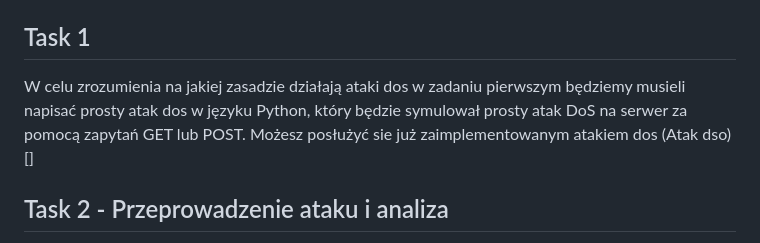
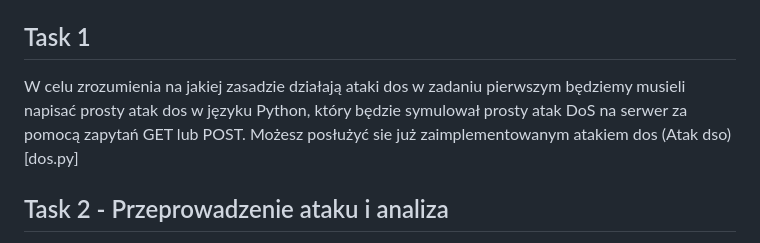
Before and after one commit to Nemezjusz/DDoS, a Markdown page: README.md, the part around the change. Rendered like a GitHub page.

```diff
--- a/README.md
+++ b/README.md
@@ -33,7 +33,9 @@ flask –app server1 run --host=0.0.0.0
 Po wpisaniu ostaniej komendy utowożymy serwer dostępny w naszej lokalnej sieci. Znajduje się on pod adresem: `http://<ip_virtualnej_maszyny>:5000`
 
 ## Task 1
-W celu zrozumienia na jakiej zasadzie działają ataki dos w zadaniu pierwszym będziemy musieli napisać prosty atak dos w języku Python, który będzie symulował prosty atak DoS na serwer za pomocą zapytań GET lub POST. Możesz posłużyć sie już zaimplementowanym atakiem dos (Atak dso)[]
+W celu zrozumienia na jakiej zasadzie działają ataki dos w zadaniu pierwszym będziemy musieli napisać prosty atak dos w języku Python, który będzie symulował prosty atak DoS na serwer za pomocą zapytań GET lub POST.
+Możesz posłużyć sie już zaimplementowanym atakiem dos
+(Atak dso)[dos.py]
 
 
 ## Task 2 - Przeprowadzenie ataku i analiza
```
